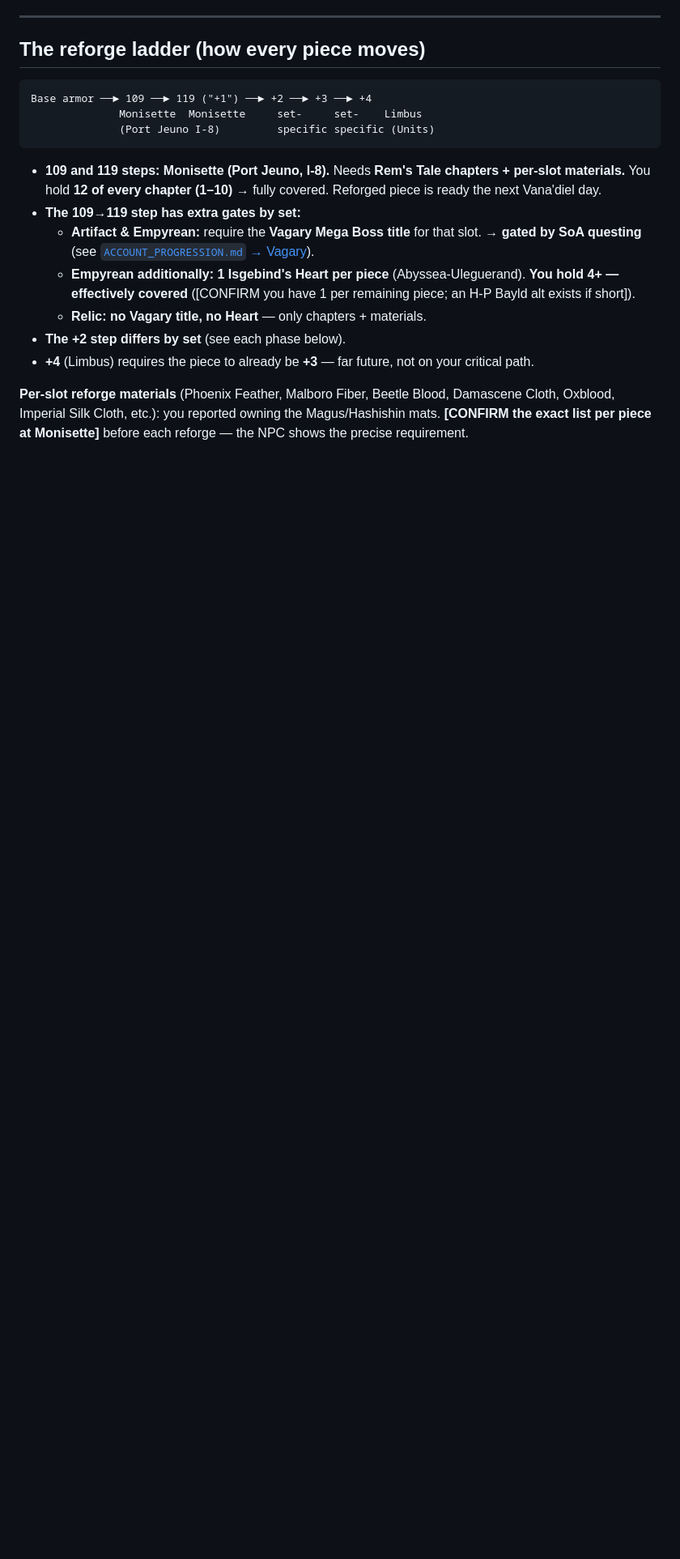
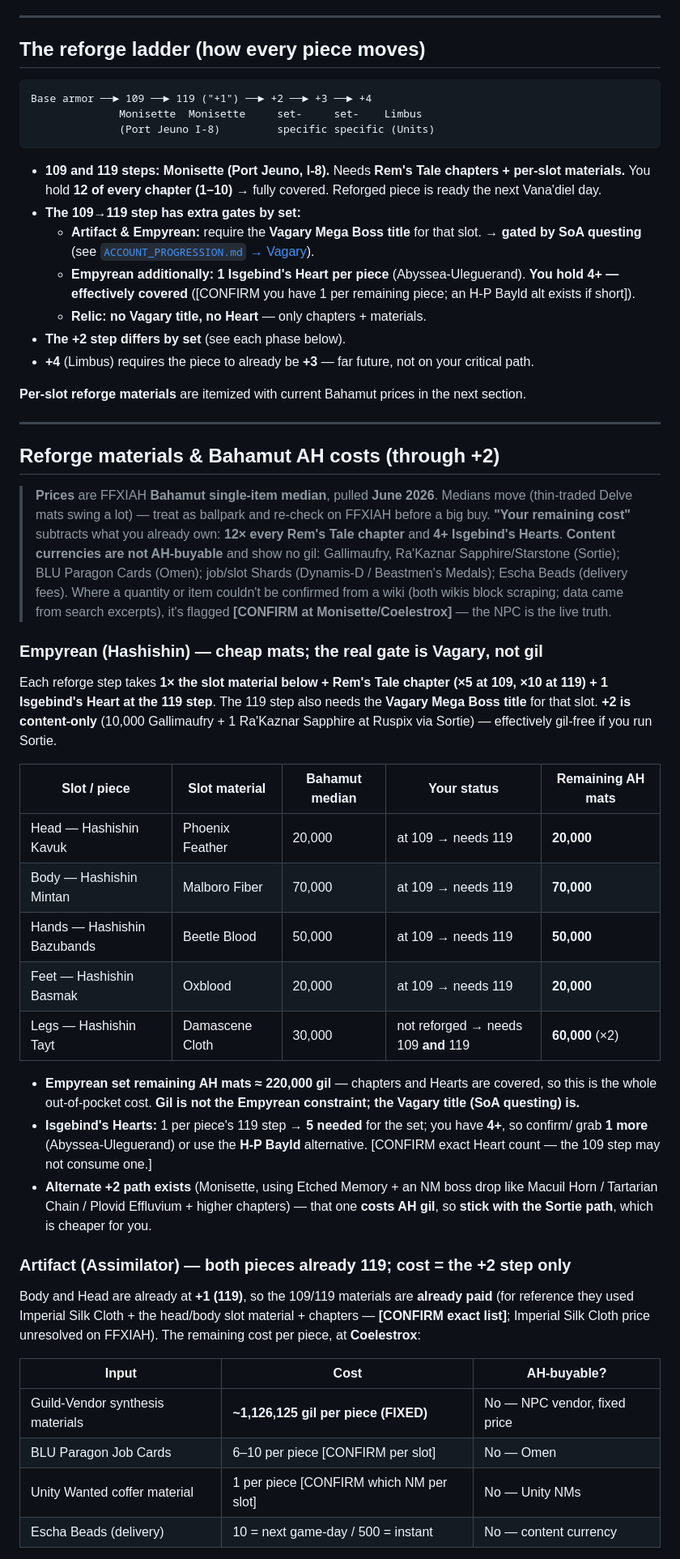
Before and after one commit to mishep/firstwebsitetest, a Markdown page: BLU_PROGRESSION.md, the part around one of its changes. Shown at 81% size. GitHub-like rendering; blank space fills up the shorter version.

Commit message:
Add reforge materials & Bahamut AH costs (through +2) to BLU guide
Adds a per-set, per-piece breakdown of exact reforge ingredients and current
Bahamut-server auction-house prices (FFXIAH medians) for every BLU JSE target
through +2, plus a remaining-spend bottom line:

- Empyrean (Hashishin): per-slot mats (~220k total AH); gated by Vagary, not gil.
- Artifact (Assimilator): already 119, so cost is the +2 step — ~1.13M fixed
  Guild-Vendor synth per piece (~2.25M Body+Head).
- Relic (Luhlaza): Delve-tier mats — ~4.2M AH for Feet+Body; Legs already 119.
- Total ~6.7M buyable cost vs <5M on hand, linking to the gil-farming plan.

Notes corrections found during research (Relic +2 consumes job/slot Shards via
Aurix; Empyrean has a pricier alternate NM-material +2 path) and flags
unconfirmed items (exact chapters/qty, AF synth list, Paragon counts) as CONFIRM.

Co-Authored-By: Claude Opus 4.8 <noreply@anthropic.com>
Claude-Session: https://claude.ai/code/session_01CfrQjESDt5cHUySit7EFJ3

```diff
--- a/BLU_PROGRESSION.md
+++ b/BLU_PROGRESSION.md
@@ -33,6 +33,53 @@ Base armor ──► 109 ──► 119 ("+1") ──► +2 ──► +3 ──
 - **The +2 step differs by set** (see each phase below).
 - **+4** (Limbus) requires the piece to already be **+3** — far future, not on your critical path.
 
-**Per-slot reforge materials** (Phoenix Feather, Malboro Fiber, Beetle Blood, Damascene Cloth, Oxblood,
-Imperial Silk Cloth, etc.): you reported owning the Magus/Hashishin mats. **[CONFIRM the exact list per
-piece at Monisette]** before each reforge — the NPC shows the precise requirement.
+**Per-slot reforge materials** are itemized with current Bahamut prices in the next section.
+
+---
+
+## Reforge materials & Bahamut AH costs (through +2)
+
+> **Prices** are FFXIAH **Bahamut single-item median**, pulled **June 2026**. Medians move (thin-traded
+> Delve mats swing a lot) — treat as ballpark and re-check on FFXIAH before a big buy.
+> **"Your remaining cost"** subtracts what you already own: **12× every Rem's Tale chapter** and **4+
+> Isgebind's Hearts**. **Content currencies are not AH-buyable** and show no gil: Gallimaufry, Ra'Kaznar
+> Sapphire/Starstone (Sortie); BLU Paragon Cards (Omen); job/slot Shards (Dynamis-D / Beastmen's Medals);
+> Escha Beads (delivery fees).
+> Where a quantity or item couldn't be confirmed from a wiki (both wikis block scraping; data came from
+> search excerpts), it's flagged **[CONFIRM at Monisette/Coelestrox]** — the NPC is the live truth.
+
+### Empyrean (Hashishin) — cheap mats; the real gate is **Vagary**, not gil
+Each reforge step takes **1× the slot material below + Rem's Tale chapter (×5 at 109, ×10 at 119) + 1
+Isgebind's Heart at the 119 step**. The 119 step also needs the **Vagary Mega Boss title** for that slot.
+**+2 is content-only** (10,000 Gallimaufry + 1 Ra'Kaznar Sapphire at Ruspix via Sortie) — effectively
+gil-free if you run Sortie.
+
+| Slot / piece | Slot material | Bahamut median | Your status | Remaining AH mats |
+|---|---|---|---|---|
+| Head — Hashishin Kavuk | Phoenix Feather | 20,000 | at 109 → needs 119 | **20,000** |
+| Body — Hashishin Mintan | Malboro Fiber | 70,000 | at 109 → needs 119 | **70,000** |
+| Hands — Hashishin Bazubands | Beetle Blood | 50,000 | at 109 → needs 119 | **50,000** |
+| Feet — Hashishin Basmak | Oxblood | 20,000 | at 109 → needs 119 | **20,000** |
+| Legs — Hashishin Tayt | Damascene Cloth | 30,000 | not reforged → needs 109 **and** 119 | **60,000** (×2) |
+
+- **Empyrean set remaining AH mats ≈ 220,000 gil** — chapters and Hearts are covered, so this is the
+  whole out-of-pocket cost. **Gil is not the Empyrean constraint; the Vagary title (SoA questing) is.**
+- **Isgebind's Hearts:** 1 per piece's 119 step → **5 needed** for the set; you have **4+**, so confirm/
+  grab **1 more** (Abyssea-Uleguerand) or use the **H-P Bayld** alternative. [CONFIRM exact Heart count —
+  the 109 step may not consume one.]
+- **Alternate +2 path exists** (Monisette, using Etched Memory + an NM boss drop like Macuil Horn /
+  Tartarian Chain / Plovid Effluvium + higher chapters) — that one **costs AH gil**, so **stick with the
+  Sortie path**, which is cheaper for you.
+
+### Artifact (Assimilator) — both pieces already 119; cost = the **+2 step only**
+Body and Head are already at **+1 (119)**, so the 109/119 materials are **already paid** (for reference
+they used Imperial Silk Cloth + the head/body slot material + chapters — **[CONFIRM exact list]**;
+Imperial Silk Cloth price unresolved on FFXIAH). The remaining cost per piece, at **Coelestrox**:
+
+| Input | Cost | AH-buyable? |
+|---|---|---|
+| Guild-Vendor synthesis materials | **~1,126,125 gil per piece (FIXED)** | No — NPC vendor, fixed price |
+| BLU Paragon Job Cards | 6–10 per piece [CONFIRM per slot] | No — Omen |
+| Unity Wanted coffer material | 1 per piece [CONFIRM which NM per slot] | No — Unity NMs |
+| Escha Beads (delivery) | 10 = next game-day / 500 = instant | No — content currency |
+
```
Also changed, not shown: other parts of BLU_PROGRESSION.md (+31 -0 lines).
